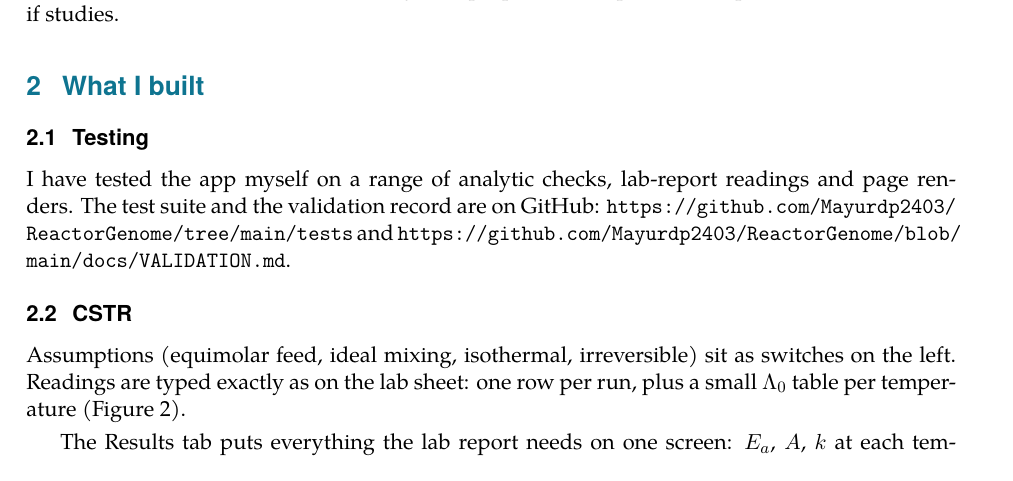
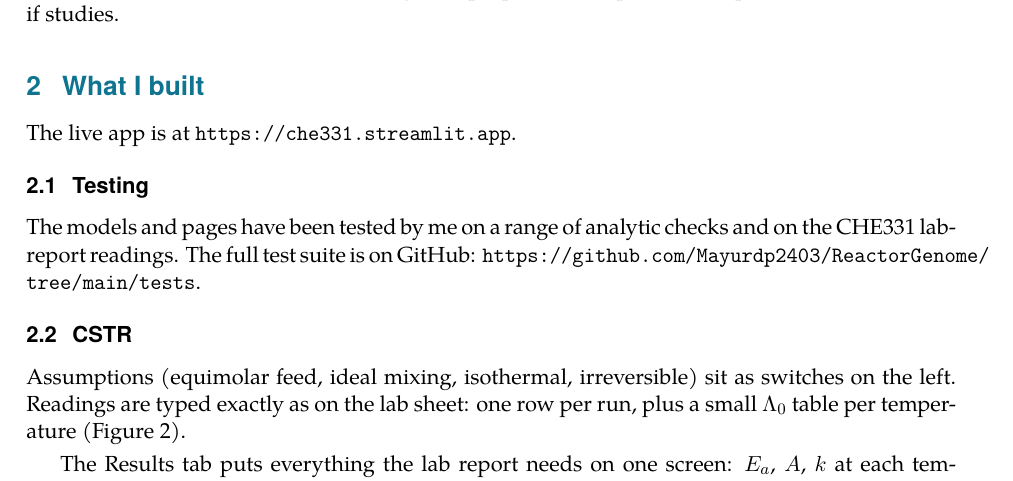
Before and after one commit to Mayurdp2403/ReactorGenome, a LaTeX document (docs/report/report.tex): part of page 1 of 13, cut so that both start at the same text. Compiled offline with pdfLaTeX.

Commit message:
Report: What I built, short testing note with GitHub link, live app URL
Co-authored-by: Cursor <cursoragent@cursor.com>

```diff
--- a/docs/report/report.tex
+++ b/docs/report/report.tex
@@ -65,13 +65,13 @@ manual readings into proper fits, live plots, assumption checks and what-if stud
 %=====================================================================
 \section{What I built}
 
+The live app is at \url{https://che331.streamlit.app}.
+
 \subsection{Testing}
 
-I have tested the app myself on a range of analytic checks, lab-report readings and page renders. The test suite and
-the validation record are on GitHub:
-\url{https://github.com/Mayurdp2403/ReactorGenome/tree/main/tests}
-and
-\url{https://github.com/Mayurdp2403/ReactorGenome/blob/main/docs/VALIDATION.md}.
+The models and pages have been tested by me on a range of analytic checks and on the CHE331 lab-report readings.
+The full test suite is on GitHub:
+\url{https://github.com/Mayurdp2403/ReactorGenome/tree/main/tests}.
 
 \subsection{CSTR}
 
```
Also changed, not shown: docs/report/report.pdf.
